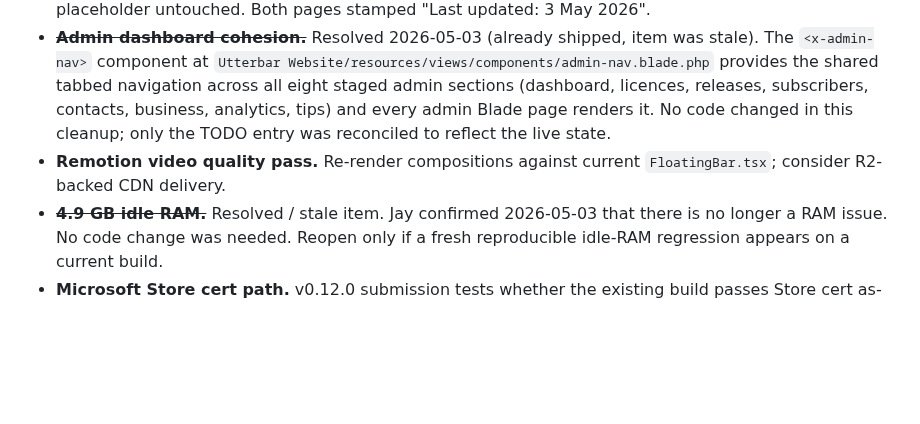
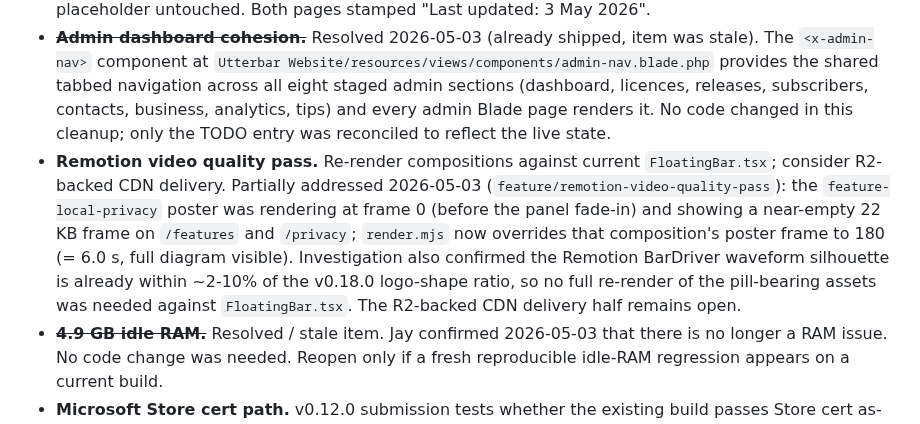
Before and after one commit to badoomtch/Utterbar-App, a Markdown page: TODO.md, the part around the change. Drawn GitHub-style; blank space fills up the shorter version.

Commit message:
docs(todo): reconcile after Remotion poster fix

```diff
--- a/TODO.md
+++ b/TODO.md
@@ -77,7 +77,7 @@ The 2026-04-27 B2B pass shipped the front door (`/business`, enquiry form, `/doc
 - **Ed25519 sandbox key sunset.** Live key is v2; v1 sandbox key still accepted transitionally. Sunset planned ~6 weeks after v0.9.0 saturates.
 - ~~**Legal pages refresh.**~~ Shipped 2026-05-03 (`feature/legal-pages-refresh-may2026`). Privacy and Terms now match the v0.16.x B2B reality: managed `licence.bin` and air-gapped activation add no outbound calls, volume / multi-seat licences create one record per order with `max_devices = quantity`, Business enquiry form retention mirrors the Contact form, and the volume licence-grant shape is clarified. EULA placeholder untouched. Both pages stamped "Last updated: 3 May 2026".
 - ~~**Admin dashboard cohesion.**~~ Resolved 2026-05-03 (already shipped, item was stale). The `<x-admin-nav>` component at `Utterbar Website/resources/views/components/admin-nav.blade.php` provides the shared tabbed navigation across all eight staged admin sections (dashboard, licences, releases, subscribers, contacts, business, analytics, tips) and every admin Blade page renders it. No code changed in this cleanup; only the TODO entry was reconciled to reflect the live state.
-- **Remotion video quality pass.** Re-render compositions against current `FloatingBar.tsx`; consider R2-backed CDN delivery.
+- **Remotion video quality pass.** Re-render compositions against current `FloatingBar.tsx`; consider R2-backed CDN delivery. Partially addressed 2026-05-03 (`feature/remotion-video-quality-pass`): the `feature-local-privacy` poster was rendering at frame 0 (before the panel fade-in) and showing a near-empty 22 KB frame on `/features` and `/privacy`; `render.mjs` now overrides that composition's poster frame to 180 (= 6.0 s, full diagram visible). Investigation also confirmed the Remotion BarDriver waveform silhouette is already within ~2-10% of the v0.18.0 logo-shape ratio, so no full re-render of the pill-bearing assets was needed against `FloatingBar.tsx`. The R2-backed CDN delivery half remains open.
 - ~~**4.9 GB idle RAM.**~~ Resolved / stale item. Jay confirmed 2026-05-03 that there is no longer a RAM issue. No code change was needed. Reopen only if a fresh reproducible idle-RAM regression appears on a current build.
 - **Microsoft Store cert path.** v0.12.0 submission tests whether the existing build passes Store cert as-is. If cert rejects, build a Store-specific variant that compiles the in-app updater out via a feature flag.
 
```
